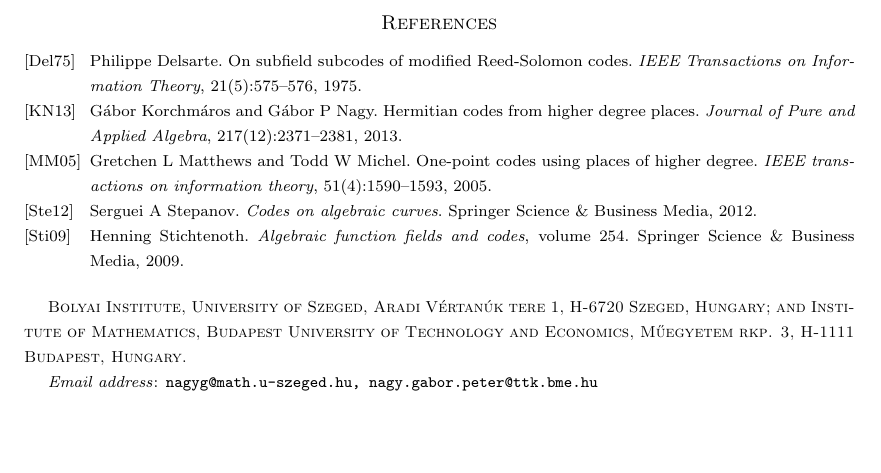
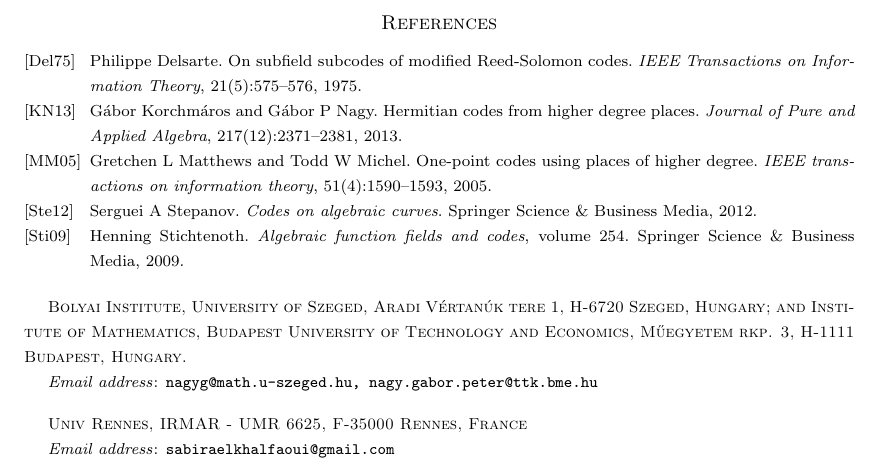
Before and after one commit to SabiraElkhalfaoui18/TheTrueDimension, a LaTeX paper (On The Dimension of Degree-3 Hermitian subfield subcodes.tex): part of page 16 of 16, cut so that both start at the same text, the shorter picture padded with empty space. Compiled offline with pdfLaTeX.

Commit message:
affiliation

```diff
--- a/On The Dimension of Degree-3 Hermitian subfield subcodes.tex
+++ b/On The Dimension of Degree-3 Hermitian subfield subcodes.tex
@@ -123,7 +123,8 @@ Institute of Mathematics, Budapest University of Technology and Economics, M\H{u
 \email{nagyg@math.u-szeged.hu, nagy.gabor.peter@ttk.bme.hu}
 
 \author{Sabira El Khalfaoui}
-
+\address{Univ Rennes, IRMAR - UMR 6625, F-35000 Rennes, France}
+\email{sabiraelkhalfaoui@gmail.com}
 %%%%%% Affiliations %%%%%%
 %\affil[1]{}
 
```
Also changed, not shown: On The Dimension of Degree-3 Hermitian subfield subcodes.pdf.
